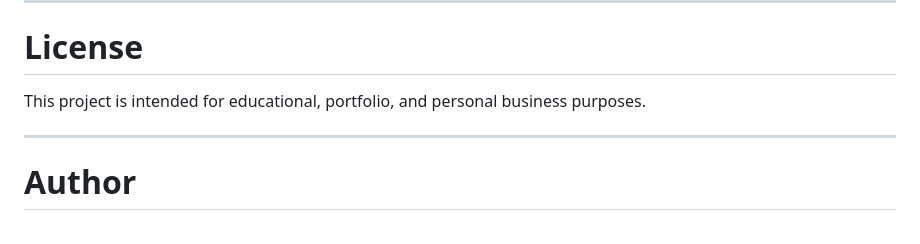
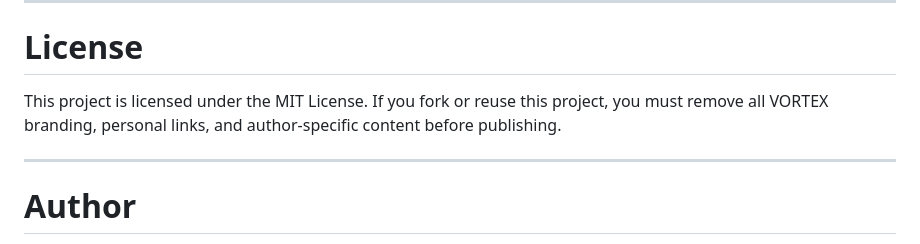
Before and after one commit to bassam-alaraby/vortex, a Markdown page: README.md, the part around the change. Drawn GitHub-style.

Commit message:
Update license section in README.md
Clarify licensing terms and conditions for project reuse.

```diff
--- a/README.md
+++ b/README.md
@@ -289,7 +289,9 @@ TELEGRAM_CHAT_ID_2=
 
 # License
 
-This project is intended for educational, portfolio, and personal business purposes.
+This project is licensed under the MIT License.
+If you fork or reuse this project, you must remove all VORTEX branding,
+personal links, and author-specific content before publishing.
 
 ---
 
```
